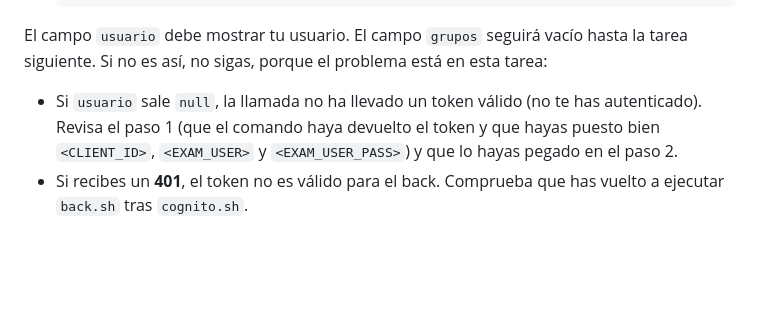
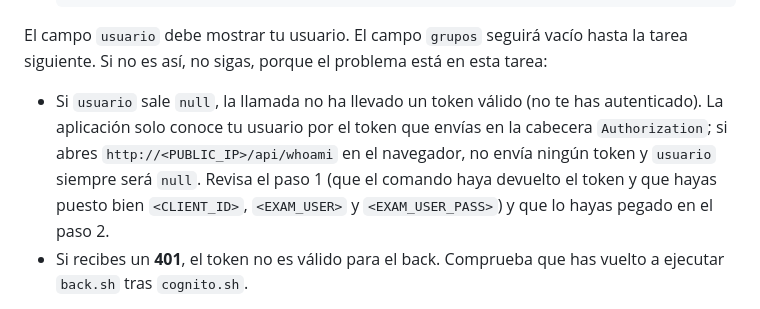
Before and after one commit to Alonsov321/muii-prof-control-simulacro-anuncios, a Markdown page: README.md, the part around the change. Rendered like a GitHub page; blank space fills up the shorter version.

Commit message:
Explicar en la Tarea 3 que el navegador no envía el token y usuario sale null.
Co-Authored-By: Claude Sonnet 5.5 <noreply@anthropic.com>

```diff
--- a/README.md
+++ b/README.md
@@ -126,7 +126,7 @@ Después, vuelve a ejecutar `back.sh` y `front.sh` para que el back y el front r
 
 El campo `usuario` debe mostrar tu usuario. El campo `grupos` seguirá vacío hasta la tarea siguiente. Si no es así, no sigas, porque el problema está en esta tarea:
 
-- Si `usuario` sale `null`, la llamada no ha llevado un token válido (no te has autenticado). Revisa el paso 1 (que el comando haya devuelto el token y que hayas puesto bien `<CLIENT_ID>`, `<EXAM_USER>` y `<EXAM_USER_PASS>`) y que lo hayas pegado en el paso 2.
+- Si `usuario` sale `null`, la llamada no ha llevado un token válido (no te has autenticado). La aplicación solo conoce tu usuario por el token que envías en la cabecera `Authorization`; si abres `http://<PUBLIC_IP>/api/whoami` en el navegador, no envía ningún token y `usuario` siempre será `null`. Revisa el paso 1 (que el comando haya devuelto el token y que hayas puesto bien `<CLIENT_ID>`, `<EXAM_USER>` y `<EXAM_USER_PASS>`) y que lo hayas pegado en el paso 2.
 - Si recibes un **401**, el token no es válido para el back. Comprueba que has vuelto a ejecutar `back.sh` tras `cognito.sh`.
 
 **Pregunta (1,5 puntos).** Decodifica el contenido del token que acabas de obtener. Cada dato del contenido se llama *claim*. **Pega en Moodle el claim (nombre y valor) que contiene cada uno de estos cuatro datos**: el identificador único de tu usuario en el *pool*, tu nombre de usuario, quién ha emitido el token y qué tipo de token es. No pegues el token original, que es una credencial válida durante una hora.
```
